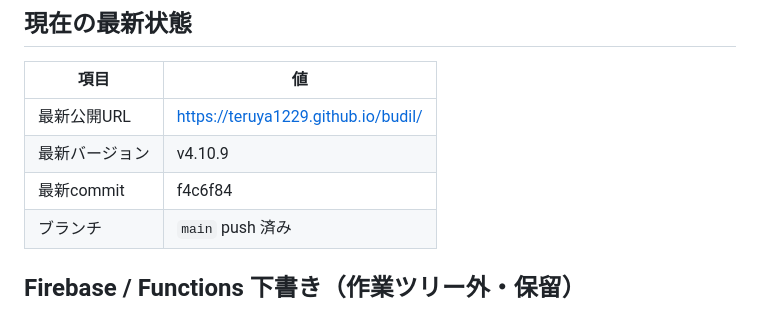
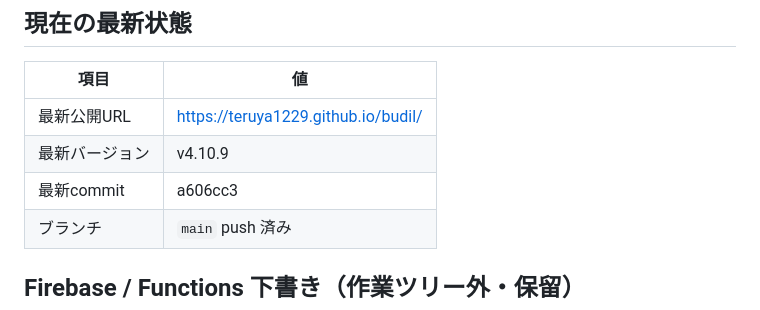
Before and after one commit to teruya1229/budil, a Markdown page: handoff.md, the part around the change. Rendered like a GitHub page.

Commit message:
Update handoff commit reference for v4.10.9
Co-authored-by: Cursor <cursoragent@cursor.com>

```diff
--- a/handoff.md
+++ b/handoff.md
@@ -17,7 +17,7 @@
 |------|-----|
 | 最新公開URL | https://teruya1229.github.io/budil/ |
 | 最新バージョン | v4.10.9 |
-| 最新commit | f4c6f84 |
+| 最新commit | a606cc3 |
 | ブランチ | `main` push 済み |
 
 ## Firebase / Functions 下書き（作業ツリー外・保留）
```
